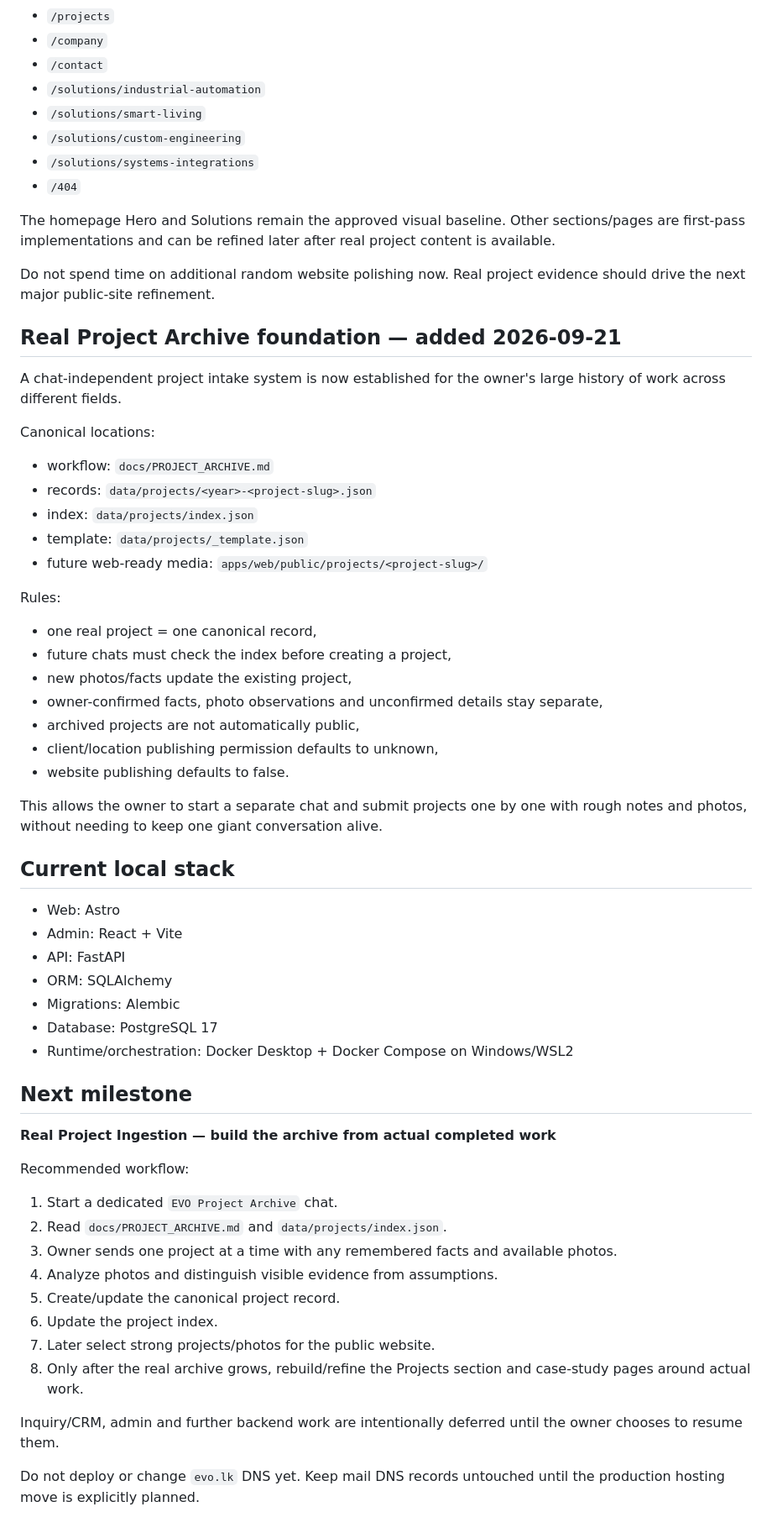
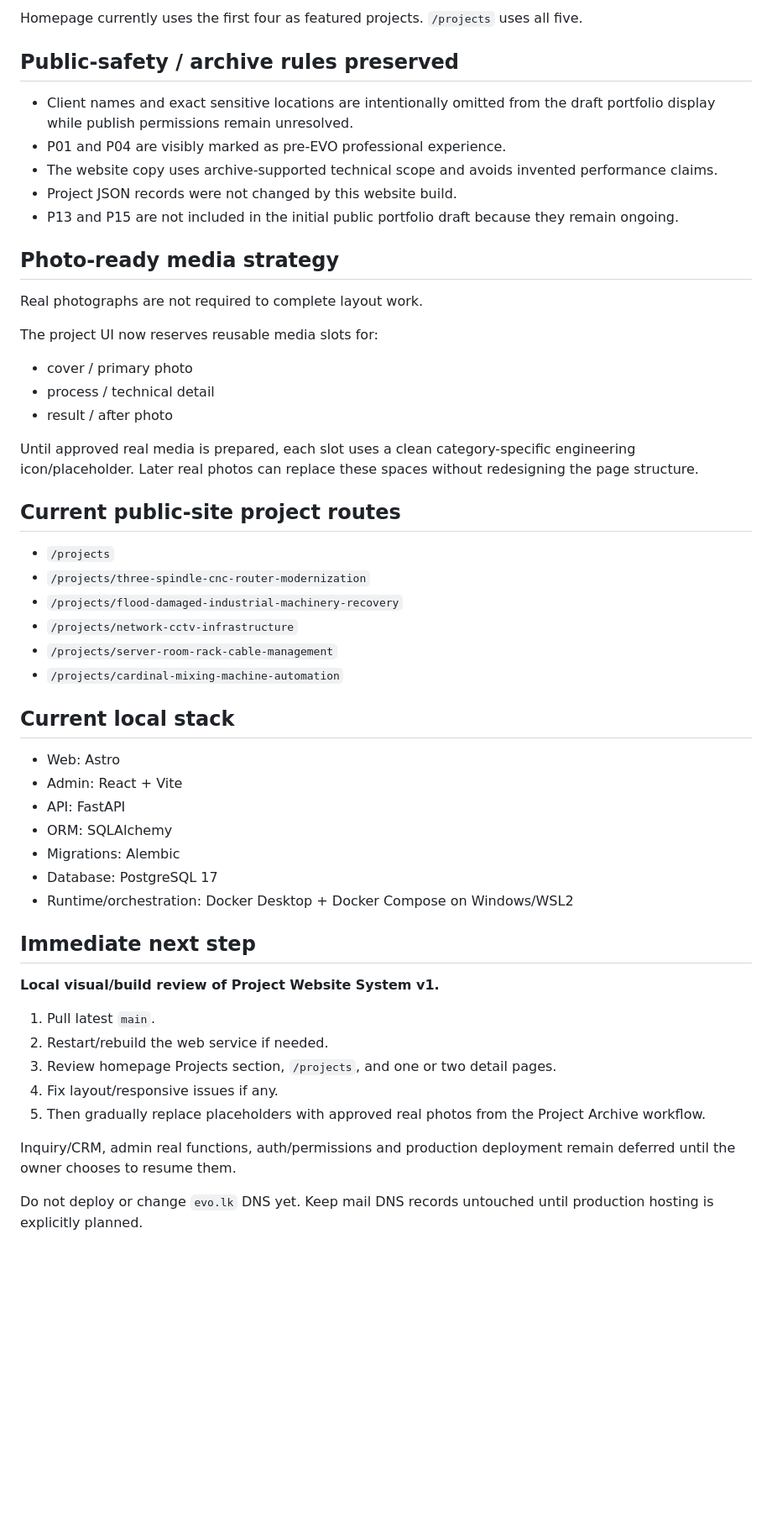
Before and after one commit to isuru6299/evo-website, a Markdown page: docs/CHECKPOINT.md, the part around one of its changes. Shown at 84% size. Drawn GitHub-style; blank space fills up the shorter version.

```diff
--- a/docs/CHECKPOINT.md
+++ b/docs/CHECKPOINT.md
@@ -42,36 +50,29 @@ Current routes include:
+Homepage currently uses the first four as featured projects. `/projects` uses all five.
+
+## Public-safety / archive rules preserved
+- Client names and exact sensitive locations are intentionally omitted from the draft portfolio display while publish permissions remain unresolved.
+- P01 and P04 are visibly marked as pre-EVO professional experience.
+- The website copy uses archive-supported technical scope and avoids invented performance claims.
+- Project JSON records were not changed by this website build.
+- P13 and P15 are not included in the initial public portfolio draft because they remain ongoing.
+
+## Photo-ready media strategy
+Real photographs are not required to complete layout work.
+
+The project UI now reserves reusable media slots for:
+- cover / primary photo
+- process / technical detail
+- result / after photo
+
+Until approved real media is prepared, each slot uses a clean category-specific engineering icon/placeholder. Later real photos can replace these spaces without redesigning the page structure.
+
+## Current public-site project routes
 - `/projects`
-- `/company`
-- `/contact`
-- `/solutions/industrial-automation`
-- `/solutions/smart-living`
-- `/solutions/custom-engineering`
-- `/solutions/systems-integrations`
-- `/404`
-
-The homepage Hero and Solutions remain the approved visual baseline. Other sections/pages are first-pass implementations and can be refined later after real project content is available.
-
-Do not spend time on additional random website polishing now. Real project evidence should drive the next major public-site refinement.
-
-## Real Project Archive foundation — added 2026-09-21
-A chat-independent project intake system is now established for the owner's large history of work across different fields.
-
-Canonical locations:
-- workflow: `docs/PROJECT_ARCHIVE.md`
-- records: `data/projects/<year>-<project-slug>.json`
-- index: `data/projects/index.json`
-- template: `data/projects/_template.json`
-- future web-ready media: `apps/web/public/projects/<project-slug>/`
-
-Rules:
-- one real project = one canonical record,
-- future chats must check the index before creating a project,
-- new photos/facts update the existing project,
-- owner-confirmed facts, photo observations and unconfirmed details stay separate,
-- archived projects are not automatically public,
-- client/location publishing permission defaults to unknown,
-- website publishing defaults to false.
-
-This allows the owner to start a separate chat and submit projects one by one with rough notes and photos, without needing to keep one giant conversation alive.
+- `/projects/three-spindle-cnc-router-modernization`
+- `/projects/flood-damaged-industrial-machinery-recovery`
+- `/projects/network-cctv-infrastructure`
+- `/projects/server-room-rack-cable-management`
+- `/projects/cardinal-mixing-machine-automation`
 
 ## Current local stack
 - Web: Astro
@@ -82,19 +83,15 @@ This allows the owner to start a separate chat and submit projects one by one wi
 - Database: PostgreSQL 17
 - Runtime/orchestration: Docker Desktop + Docker Compose on Windows/WSL2
 
-## Next milestone
-**Real Project Ingestion — build the archive from actual completed work**
+## Immediate next step
+**Local visual/build review of Project Website System v1.**
 
-Recommended workflow:
-1. Start a dedicated `EVO Project Archive` chat.
-2. Read `docs/PROJECT_ARCHIVE.md` and `data/projects/index.json`.
-3. Owner sends one project at a time with any remembered facts and available photos.
-4. Analyze photos and distinguish visible evidence from assumptions.
-5. Create/update the canonical project record.
-6. Update the project index.
-7. Later select strong projects/photos for the public website.
-8. Only after the real archive grows, rebuild/refine the Projects section and case-study pages around actual work.
+1. Pull latest `main`.
+2. Restart/rebuild the web service if needed.
+3. Review homepage Projects section, `/projects`, and one or two detail pages.
+4. Fix layout/responsive issues if any.
+5. Then gradually replace placeholders with approved real photos from the Project Archive workflow.
 
-Inquiry/CRM, admin and further backend work are intentionally deferred until the owner chooses to resume them.
+Inquiry/CRM, admin real functions, auth/permissions and production deployment remain deferred until the owner chooses to resume them.
 
-Do not deploy or change `evo.lk` DNS yet. Keep mail DNS records untouched until the production hosting move is explicitly planned.
+Do not deploy or change `evo.lk` DNS yet. Keep mail DNS records untouched until production hosting is explicitly planned.
```
Also changed, not shown: other parts of docs/CHECKPOINT.md (+40 -32 lines).
